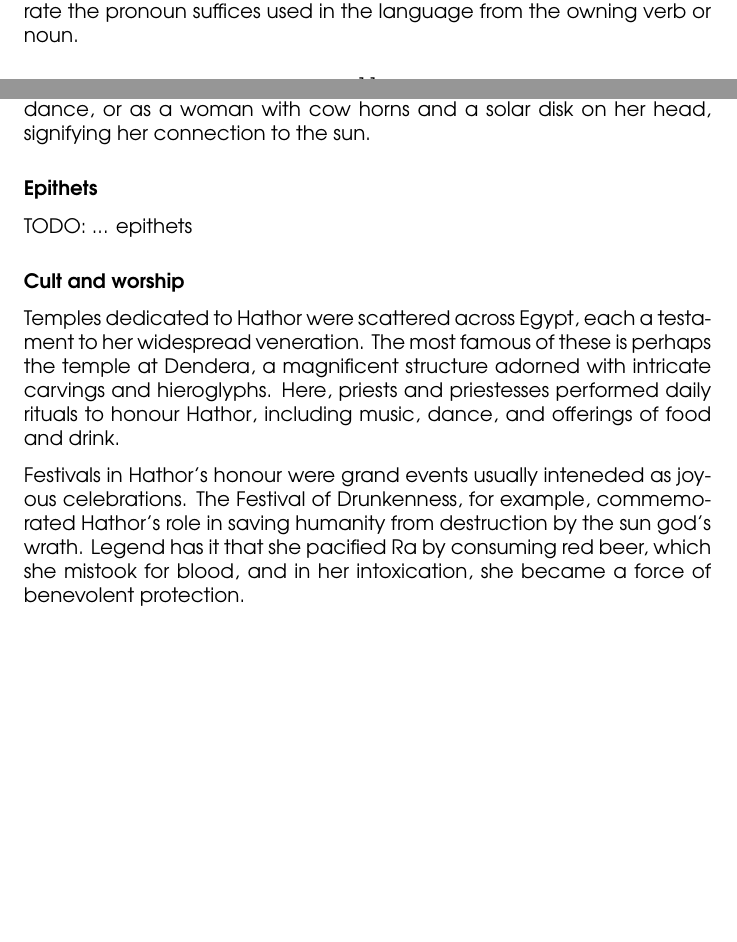
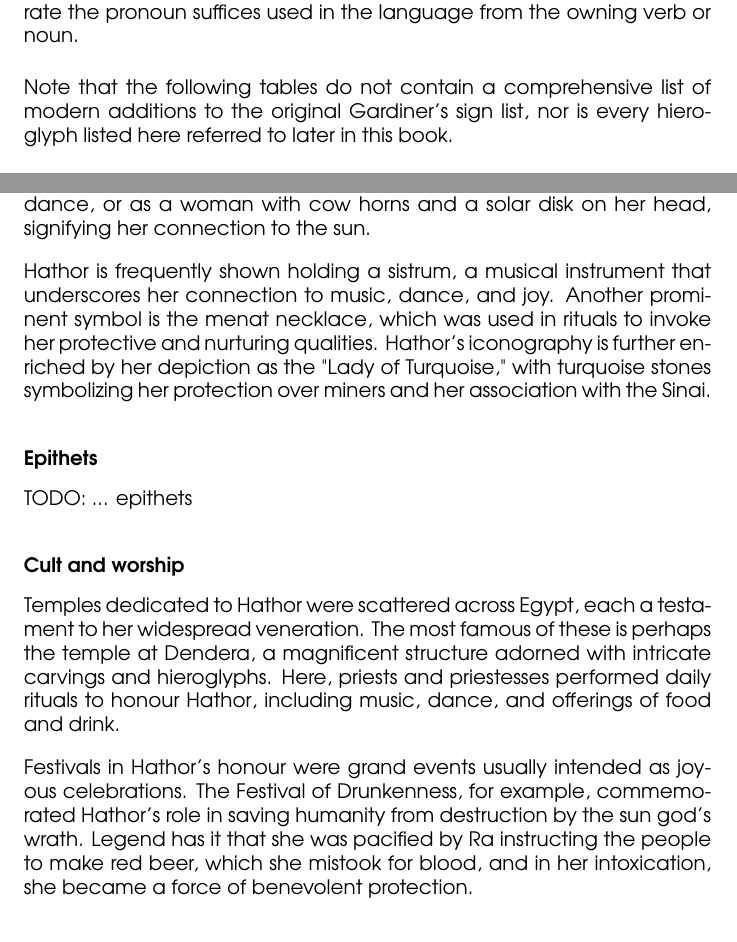
Before and after one commit to semiessessi/offering-formula-guide, a LaTeX book (tex/main.tex, which reads tex/notation.tex, tex/outline.tex): two parts of pages 11 and 39 of 48, joined at a grey line, cut so that both start at the same text, the shorter picture padded with empty space. Compiled offline with XeLaTeX; a missing font is replaced by an installed copy or a similar font.

Commit message:
more polish, more content

```diff
--- a/tex/notation.tex
+++ b/tex/notation.tex
@@ -19,6 +19,8 @@ For example, the hieroglyph G10 portrays a \indexed{falcon}, representing the go
 It could reasonably fit into the categories G (Birds), P (Ships and parts of ships), R (Temple furniture or sacred emblems) or U (Agriculture, crafts, and professions). It appears only once in the G category.
 
 Transliterations used in this book will place in bold the parts to be vocalised. Any implied or otherwise absent hieroglyphs will be in curved brackets, and determinatives in square brackets. A dot is used to separate the pronoun suffices used in the language from the owning verb or noun.
+
+Note that the following tables do not contain a comprehensive list of modern additions to the original \indexed{Gardiner's sign list}, nor is every hieroglyph listed here referred to later in this book.
 
 \pagebreak
 
--- a/tex/outline.tex
+++ b/tex/outline.tex
@@ -355,6 +361,8 @@ Her name, Hwt-Hr means something like "House of \nname{Horus}", although the Hwt
 
 \nname{Hathor} was sometimes depicted as a cow, symbolizing fertility and abundance, or as a woman with cow horns and a solar disk on her head, signifying her connection to the sun.
 
+\nname{Hathor} is frequently shown holding a \indexed{sistrum}, a musical instrument that underscores her connection to music, dance, and joy. Another prominent symbol is the \indexed{menat} necklace, which was used in rituals to invoke her protective and nurturing qualities. \nname{Hathor}'s iconography is further enriched by her depiction as the "Lady of Turquoise," with \indexed{turquoise} stones symbolizing her protection over miners and her association with the \sname{Sinai}.
+
 \subsubsection*{Epithets}
 
 TODO: ... epithets
@@ -363,7 +371,7 @@ TODO: ... epithets
 
 Temples dedicated to \nname{Hathor} were scattered across Egypt, each a testament to her widespread veneration. The most famous of these is perhaps the temple at Dendera, a magnificent structure adorned with intricate carvings and hieroglyphs. Here, priests and priestesses performed daily rituals to honour \nname{Hathor}, including music, dance, and offerings of food and drink.
 
-Festivals in \nname{Hathor}'s honour were grand events usually inteneded as joyous celebrations. The \indexed{Festival of Drunkenness}, for example, commemorated \nname{Hathor}'s role in saving humanity from destruction by the sun god's wrath. Legend has it that she pacified Ra by consuming red beer, which she mistook for blood, and in her intoxication, she became a force of benevolent protection.
+Festivals in \nname{Hathor}'s honour were grand events usually intended as joyous celebrations. The \indexed{Festival of Drunkenness}, for example, commemorated \nname{Hathor}'s role in saving humanity from destruction by the sun god's wrath. Legend has it that she was pacified by \nname{Ra} instructing the people to make red beer, which she mistook for blood, and in her intoxication, she became a force of benevolent protection.
 
 \subsubsection*{Legacy}
 
```
Also changed, not shown: images/hnqt.png (added), tex/outline.tex (6 more changed lines).
